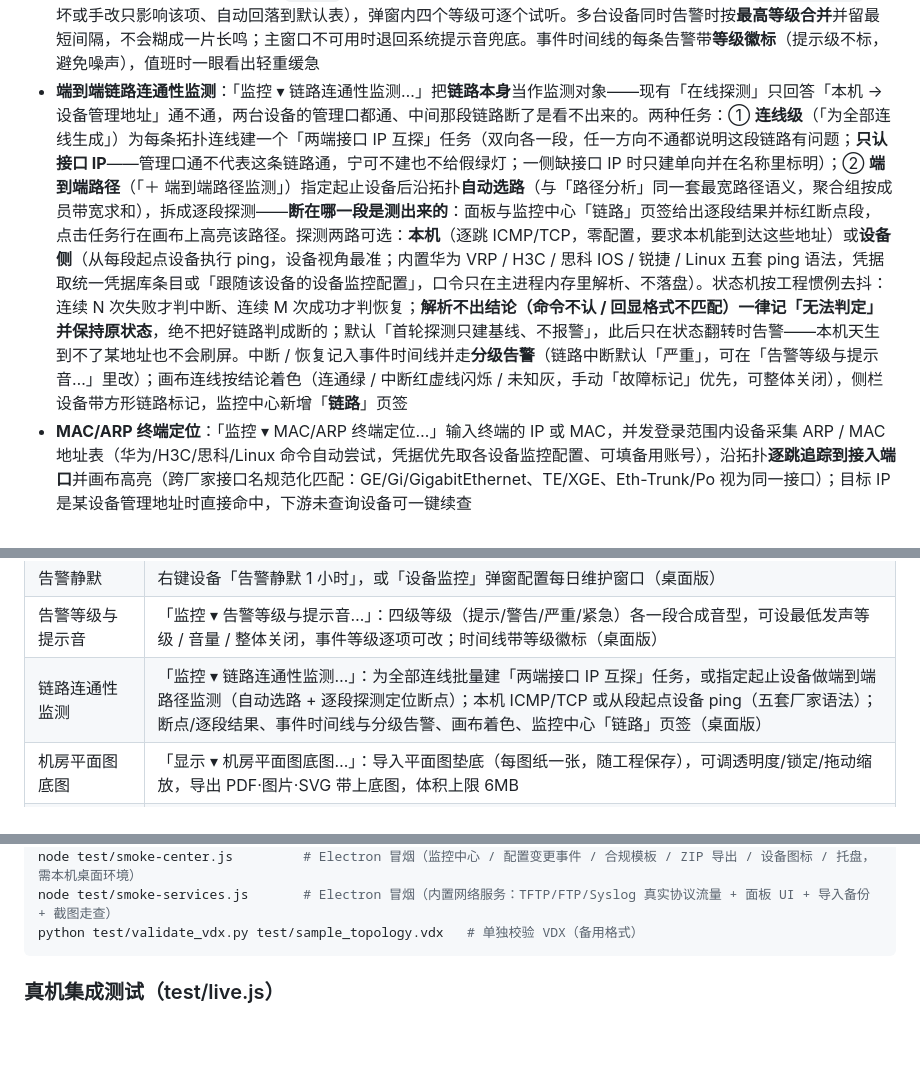
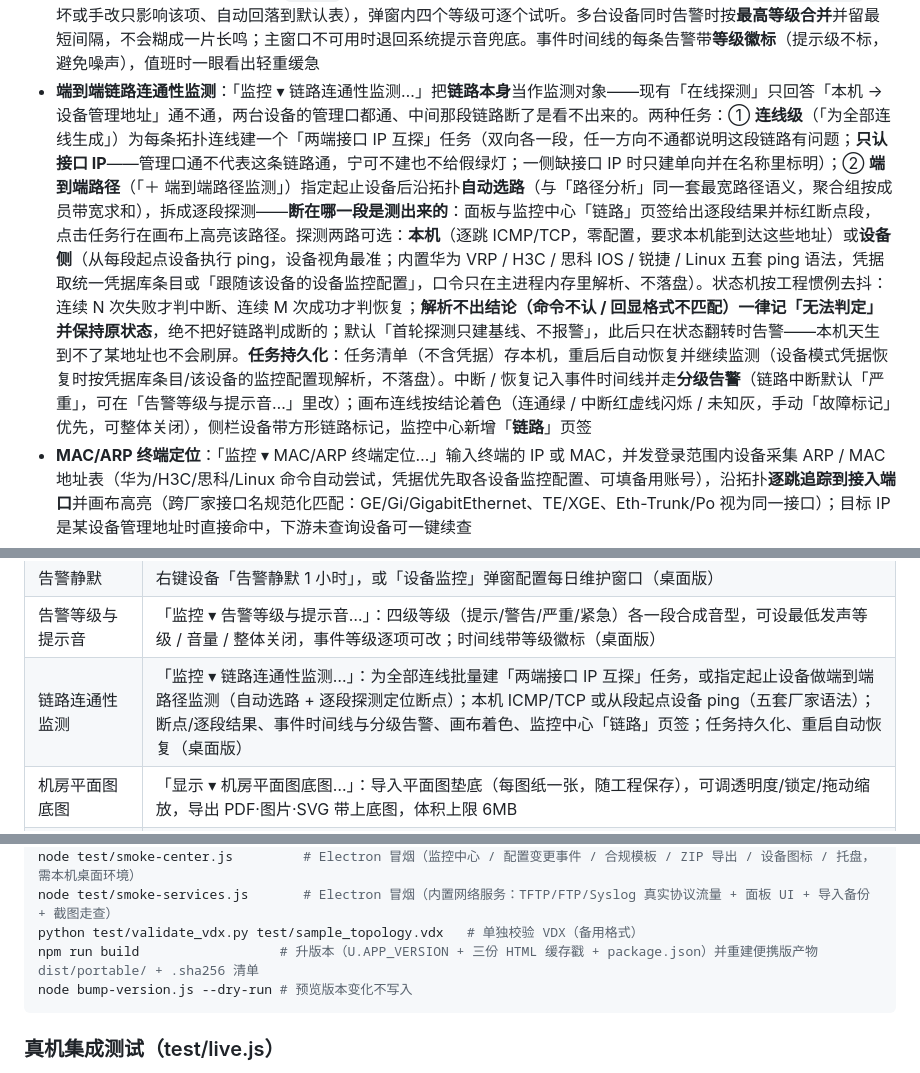
Before and after one commit to 54gogogo10/nettopo, a Markdown page: README.md, 3 parts joined by grey strips. GitHub-like rendering; blank space fills up the shorter version.

````diff
--- a/README.md
+++ b/README.md
@@ -55,7 +56,7 @@
 - **告警依赖抑制（上游失联归并下游）**：核心一挂、下游几十台设备探测同时失败时，通知栏不再被「设备离线」刷屏——按拓扑邻接关系把下游离线通知**归并**到根因那一台。根因判据是确定性的：同一「故障连通分量」（沿连线相连、当前都判为离线的设备）里按 **最早开始失败 → 上游度（设备类型：路由器/防火墙 > 交换机 > 其他 > 终端，同轮齐掉时分不出先后时才用）→ 邻接度 → 键序** 裁决，与事件到达顺序无关（不用「谁先上报谁当上游」——那会把核心静默掉，甚至两台设备互相归并到谁都不报）；中间设备在线时分量自动断开，下游故障不会归因到更上游；**未装探测的邻居不算故障证据**（未监控≠故障，不静默真告警）。判定带窗口（有监控邻居 8 秒 / 否则 2 秒）：上游与下游的探测事件到达顺序本来就是随机的，窗口内自行恢复则离线与恢复通知都不发（瞬时抖动不打扰，在线率采样照常记录）。**抑制的只是系统通知：事件时间线照常记录并写明归并原因**；根因恢复时聚合播报下游去向（已随之恢复 / 仍不可达），仍不可达的下游按第一条补发通知，信号不丢
 - **告警静默 / 维护窗口**：右键设备「告警静默 1 小时」快速静默；「设备监控」弹窗可配置每日**维护窗口**（支持跨午夜，如 22:00~06:00，随应用设置持久化）——静默期内该设备的离线 / 关键字 / 指标 / 证书 / 备份等通知不再弹出，**事件时间线照常记录**
 - **告警等级与分级提示音**：「监控 ▾ 告警等级与提示音…」把告警按 **提示 &lt; 警告 &lt; 严重 &lt; 紧急** 四级提醒，每级一段**不同音型**（单短音 / 两声 / 三声递进 / 四声交替，由渲染层 WebAudio 现场合成——不依赖任何音频文件、不联网，CSP 下可用）。每种事件有合理默认：设备离线为紧急、输出关键字告警与接口离线为严重、指标 / 证书 / 备份失败 / 重启为警告、恢复与「配置有变化」为提示；Syslog 告警按**日志自身级别**取等级，SNMP Trap 按含义取（接口断开 / 认证失败为严重、接口恢复为提示）。可设**最低发声等级**（低于它的告警只记事件不出声）与**音量**，也可**整体关闭提示音**——关闭后系统通知一并静音（通知走 `silent`），事件时间线照常记录；每种事件的等级可**逐项改写**（存 `settings.json`，损坏或手改只影响该项、自动回落到默认表），弹窗内四个等级可逐个试听。多台设备同时告警时按**最高等级合并**并留最短间隔，不会糊成一片长鸣；主窗口不可用时退回系统提示音兜底。事件时间线的每条告警带**等级徽标**（提示级不标，避免噪声），值班时一眼看出轻重缓急
-- **端到端链路连通性监测**：「监控 ▾ 链路连通性监测…」把**链路本身**当作监测对象——现有「在线探测」只回答「本机 → 设备管理地址」通不通，两台设备的管理口都通、中间那段链路断了是看不出来的。两种任务：① **连线级**（「为全部连线生成」）为每条拓扑连线建一个「两端接口 IP 互探」任务（双向各一段，任一方向不通都说明这段链路有问题；**只认接口 IP**——管理口通不代表这条链路通，宁可不建也不给假绿灯；一侧缺接口 IP 时只建单向并在名称里标明）；② **端到端路径**（「＋ 端到端路径监测」）指定起止设备后沿拓扑**自动选路**（与「路径分析」同一套最宽路径语义，聚合组按成员带宽求和），拆成逐段探测——**断在哪一段是测出来的**：面板与监控中心「链路」页签给出逐段结果并标红断点段，点击任务行在画布上高亮该路径。探测两路可选：**本机**（逐跳 ICMP/TCP，零配置，要求本机能到达这些地址）或**设备侧**（从每段起点设备执行 ping，设备视角最准；内置华为 VRP / H3C / 思科 IOS / 锐捷 / Linux 五套 ping 语法，凭据取统一凭据库条目或「跟随该设备的设备监控配置」，口令只在主进程内存里解析、不落盘）。状态机按工程惯例去抖：连续 N 次失败才判中断、连续 M 次成功才判恢复；**解析不出结论（命令不认 / 回显格式不匹配）一律记「无法判定」并保持原状态**，绝不把好链路判成断的；默认「首轮探测只建基线、不报警」，此后只在状态翻转时告警——本机天生到不了某地址也不会刷屏。中断 / 恢复记入事件时间线并走**分级告警**（链路中断默认「严重」，可在「告警等级与提示音…」里改）；画布连线按结论着色（连通绿 / 中断红虚线闪烁 / 未知灰，手动「故障标记」优先，可整体关闭），侧栏设备带方形链路标记，监控中心新增「**链路**」页签
+- **端到端链路连通性监测**：「监控 ▾ 链路连通性监测…」把**链路本身**当作监测对象——现有「在线探测」只回答「本机 → 设备管理地址」通不通，两台设备的管理口都通、中间那段链路断了是看不出来的。两种任务：① **连线级**（「为全部连线生成」）为每条拓扑连线建一个「两端接口 IP 互探」任务（双向各一段，任一方向不通都说明这段链路有问题；**只认接口 IP**——管理口通不代表这条链路通，宁可不建也不给假绿灯；一侧缺接口 IP 时只建单向并在名称里标明）；② **端到端路径**（「＋ 端到端路径监测」）指定起止设备后沿拓扑**自动选路**（与「路径分析」同一套最宽路径语义，聚合组按成员带宽求和），拆成逐段探测——**断在哪一段是测出来的**：面板与监控中心「链路」页签给出逐段结果并标红断点段，点击任务行在画布上高亮该路径。探测两路可选：**本机**（逐跳 ICMP/TCP，零配置，要求本机能到达这些地址）或**设备侧**（从每段起点设备执行 ping，设备视角最准；内置华为 VRP / H3C / 思科 IOS / 锐捷 / Linux 五套 ping 语法，凭据取统一凭据库条目或「跟随该设备的设备监控配置」，口令只在主进程内存里解析、不落盘）。状态机按工程惯例去抖：连续 N 次失败才判中断、连续 M 次成功才判恢复；**解析不出结论（命令不认 / 回显格式不匹配）一律记「无法判定」并保持原状态**，绝不把好链路判成断的；默认「首轮探测只建基线、不报警」，此后只在状态翻转时告警——本机天生到不了某地址也不会刷屏。**任务持久化**：任务清单（不含凭据）存本机，重启后自动恢复并继续监测（设备模式凭据恢复时按凭据库条目/该设备的监控配置现解析，不落盘）。中断 / 恢复记入事件时间线并走**分级告警**（链路中断默认「严重」，可在「告警等级与提示音…」里改）；画布连线按结论着色（连通绿 / 中断红虚线闪烁 / 未知灰，手动「故障标记」优先，可整体关闭），侧栏设备带方形链路标记，监控中心新增「**链路**」页签
 - **MAC/ARP 终端定位**：「监控 ▾ MAC/ARP 终端定位…」输入终端的 IP 或 MAC，并发登录范围内设备采集 ARP / MAC 地址表（华为/H3C/思科/Linux 命令自动尝试，凭据优先取各设备监控配置、可填备用账号），沿拓扑**逐跳追踪到接入端口**并画布高亮（跨厂家接口名规范化匹配：GE/Gi/GigabitEthernet、TE/XGE、Eth-Trunk/Po 视为同一接口）；目标 IP 是某设备管理地址时直接命中，下游未查询设备可一键续查
 - **诊断工具箱**：「监控 ▾ 诊断工具箱…」从本机对目标发起 **Ping**（收发/丢包/rtt 统计解析，Windows 中英文与 Linux 输出通吃）、**路由跟踪**（tracert / traceroute / tracepath 自动回退）、**TCP 端口批量探测**（支持区间与常问端口预设，并发封顶）、**DNS 查询**（A 记录 + PTR 反查）、**网段存活扫描**（CIDR / 区间 / 单 IP 混合展开，逐主机并发 Ping，附本机 ARP 解析的 MAC 与可选 PTR 反查，总量封顶 4096）、**SNMP Walk**（v2c 团体字或 v3 USM 用户遍历任意 OID 子树，内置 system / ifDescr / ARP 表等常用前缀，walk 为空回退单值 GET）；主机地址与 OID 白名单校验，外部命令以受控参数列表调用
 - **批量巡检（只读命令）**：「监控 ▾ 批量巡检（只读命令）…」勾选设备并发执行厂家只读命令集并汇总结果——内置自动尝试/华为/H3C/思科/锐捷/Linux 六套命令集（版本/时钟/CPU/内存/接口概览等，首条自动关分页），凭据优先取各设备监控配置、可填备用账号；单设备输出按命令分窗查看、一键复制，结果表含状态/协议/命令数/耗时，一键导出 CSV；命令经**只读白名单**校验（display/show/关分页/Linux 只读前缀，拦截 system-view、conf t、undo 等配置类命令），不会修改设备
@@ -167,7 +168,7 @@
 | 事件确认与备注      | 监控中心「事件时间线」：未确认事件标橙条 + 页签未确认计数徽标；点「确认」可留备注（值班交接留痕），已确认行弱化并显示确认时刻与备注，可撤销（桌面版） |
 | 告警静默            | 右键设备「告警静默 1 小时」，或「设备监控」弹窗配置每日维护窗口（桌面版） |
 | 告警等级与提示音    | 「监控 ▾ 告警等级与提示音…」：四级等级（提示/警告/严重/紧急）各一段合成音型，可设最低发声等级 / 音量 / 整体关闭，事件等级逐项可改；时间线带等级徽标（桌面版） |
-| 链路连通性监测      | 「监控 ▾ 链路连通性监测…」：为全部连线批量建「两端接口 IP 互探」任务，或指定起止设备做端到端路径监测（自动选路 + 逐段探测定位断点）；本机 ICMP/TCP 或从段起点设备 ping（五套厂家语法）；断点/逐段结果、事件时间线与分级告警、画布着色、监控中心「链路」页签（桌面版） |
+| 链路连通性监测      | 「监控 ▾ 链路连通性监测…」：为全部连线批量建「两端接口 IP 互探」任务，或指定起止设备做端到端路径监测（自动选路 + 逐段探测定位断点）；本机 ICMP/TCP 或从段起点设备 ping（五套厂家语法）；断点/逐段结果、事件时间线与分级告警、画布着色、监控中心「链路」页签；任务持久化、重启自动恢复（桌面版） |
 | 机房平面图底图      | 「显示 ▾ 机房平面图底图…」：导入平面图垫底（每图纸一张，随工程保存），可调透明度/锁定/拖动缩放，导出 PDF·图片·SVG 带上底图，体积上限 6MB |
 | 二层拓扑推断        | 「监控 ▾ 二层拓扑推断（SNMP 转发表）…」：读交换机转发表反推链路（覆盖不开 LLDP/CDP 的设备），给出独占 MAC / 证据 / 置信度，疑似不判；合并进拓扑后以虚线区分（桌面版） |
 | 可用性报表（SLA）   | 「监控 ▾ 可用性报表（SLA）…」：按区间统计可用率 / 中断次数 / MTTR / 最长中断，导出 CSV / Excel / 可打印 HTML；明细保留 7 天、按天汇总 400 天，超期如实降级（桌面版） |
@@ -249,6 +256,8 @@ node test/smoke-monitor.js        # Electron 冒烟（设备监控采集/日志
 node test/smoke-center.js         # Electron 冒烟（监控中心 / 配置变更事件 / 合规模板 / ZIP 导出 / 设备图标 / 托盘，需本机桌面环境）
 node test/smoke-services.js       # Electron 冒烟（内置网络服务：TFTP/FTP/Syslog 真实协议流量 + 面板 UI + 导入备份 + 截图走查）
 python test/validate_vdx.py test/sample_topology.vdx   # 单独校验 VDX（备用格式）
+npm run build                  # 升版本（U.APP_VERSION + 三份 HTML 缓存戳 + package.json）并重建便携版产物 dist/portable/ + .sha256 清单
+node bump-version.js --dry-run # 预览版本变化不写入
 ```
 
 ### 真机集成测试（test/live.js）
````
Also changed, not shown: other parts of README.md (+23 -4 lines).
